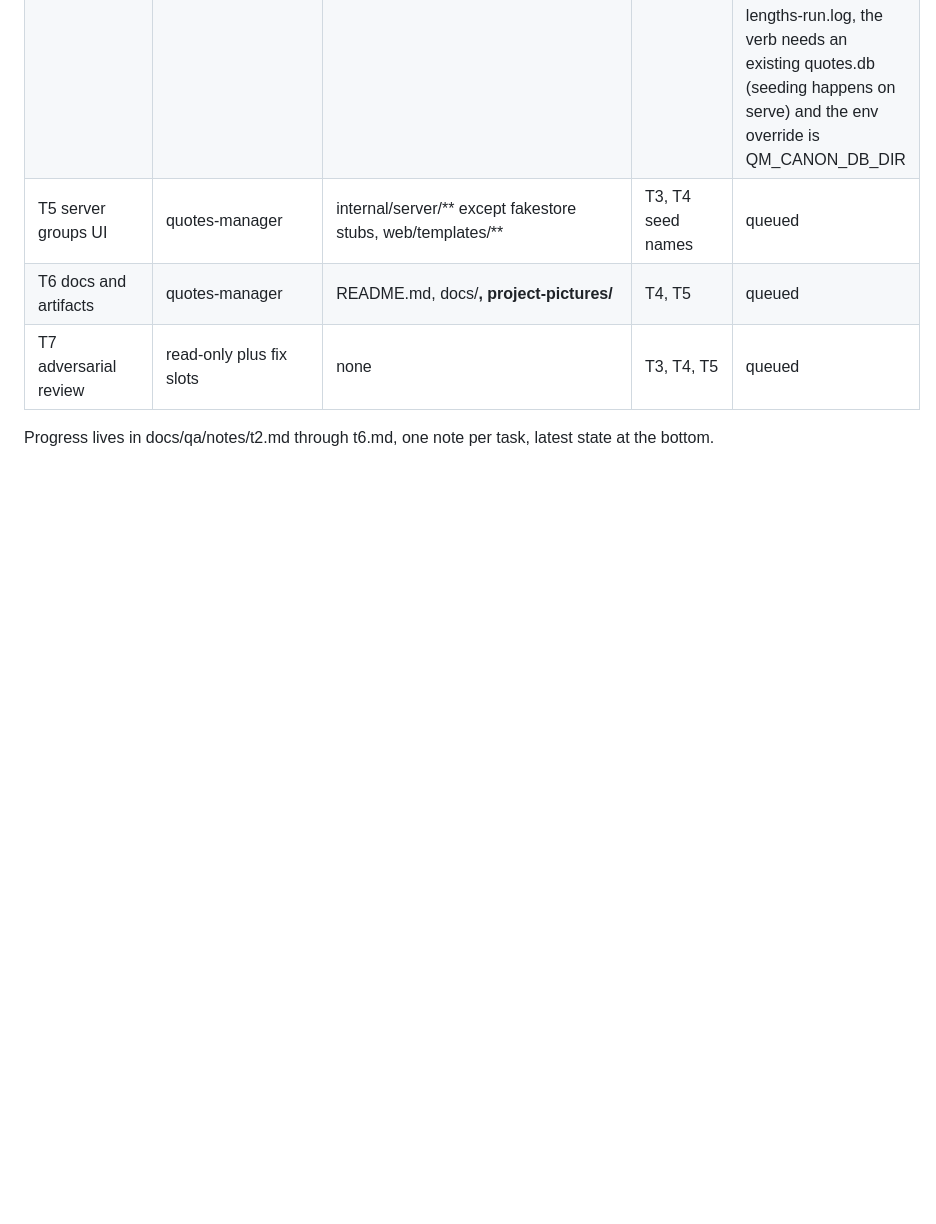
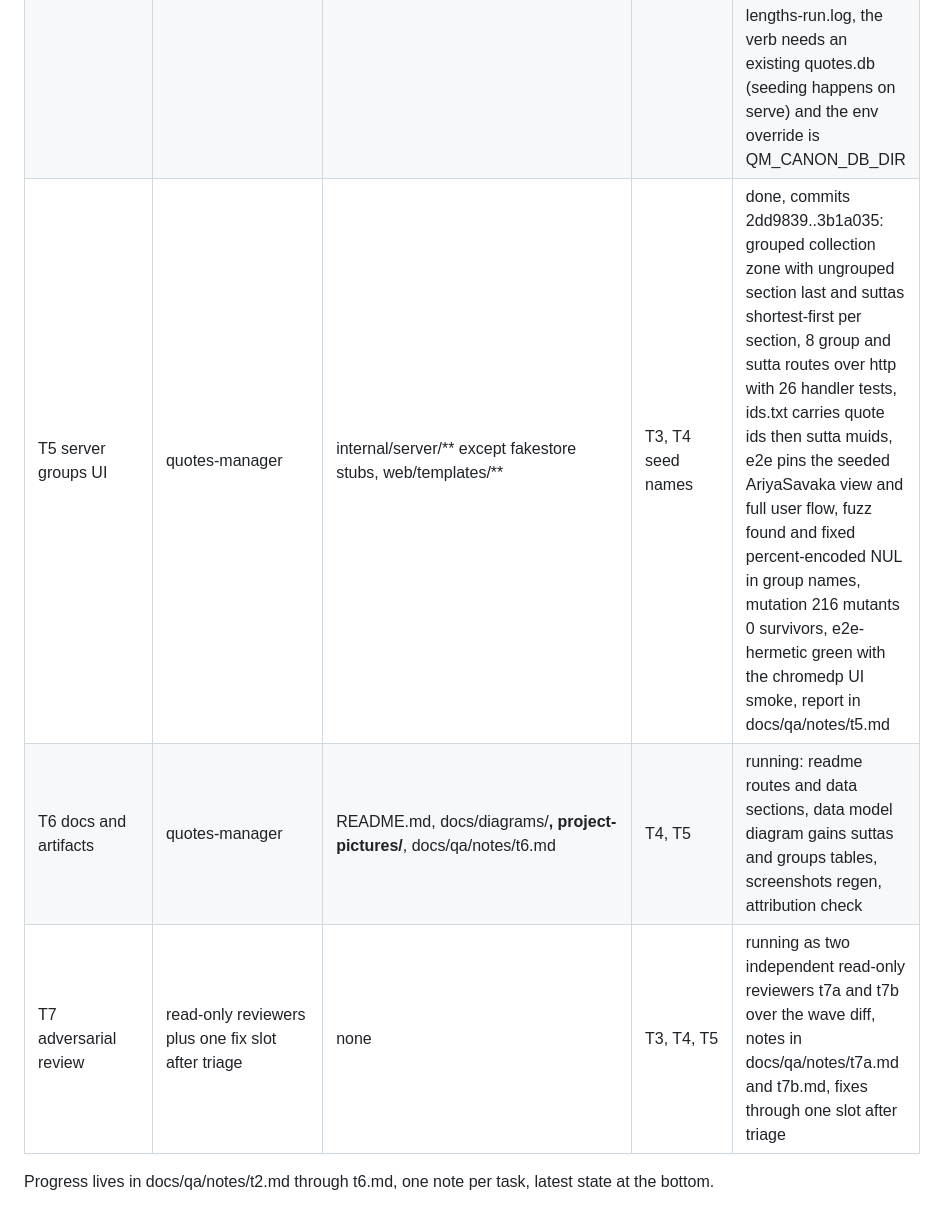
Before and after one commit to lavantien/quotes-manager, a Markdown page: docs/qa/sutta-collections-board.md, the part around the change. Rendered like a GitHub page; blank space fills up the shorter version.

Commit message:
docs: close t5 and launch the docs and review lanes

```diff
--- a/docs/qa/sutta-collections-board.md
+++ b/docs/qa/sutta-collections-board.md
@@ -16,8 +16,8 @@ First launch attempt (2026-10-20 18:20) landed all three agents in a web-only to
 | T2 sutta package | quotes-manager | internal/sutta/** | dump committed | done 20:20, commit 45aae98: contract delivered, 16 groups and 471 suttas pinned from manual derivation, fuzz 2 real finds fixed, mutation zero survivors, artifact-forced deltas recorded in docs/qa/notes/t2.md |
 | T3 store groups+suttas | quotes-manager | internal/store/**, internal/server/server_fakestore_test.go stubs only | none | done, commits 312179f..f99c8d2 plus fixture plus 6c39455: agent stopped idle before the gate verdict, main reran the gate (235 mutants, 219 killed, 16 invalid, 0 survived, docs/qa/logs/store-mutation-gate.log) and committed the 2 survivor-killing assertions, final report in docs/qa/notes/t3.md |
 | T4 extract+seed wiring | quotes-manager | internal/cli/extract*.go, internal/seed/**, database/seed.sql | T2 | done, commits 4b46c92..77dc0f9: extract renders the dump tables into seed.sql (109 quotes, 471 suttas, 16 groups, AriyaSavaka collection id 1), sample collection seeding removed, qm suttas --lengths fills lengths from the published graph db, qm query suttas lists the registry and per-collection group-ordered output, deviations in docs/qa/notes/t4.md, main verified the verb end to end on 2026-10-20 19:33: 408 of 471 lengths from the published db in 2 seconds, collection 1 head AN 2.131 at 4 segments, tail DN 15 at 277, log docs/qa/logs/suttas-lengths-run.log, the verb needs an existing quotes.db (seeding happens on serve) and the env override is QM_CANON_DB_DIR |
-| T5 server groups UI | quotes-manager | internal/server/** except fakestore stubs, web/templates/** | T3, T4 seed names | queued |
-| T6 docs and artifacts | quotes-manager | README.md, docs/**, project-pictures/** | T4, T5 | queued |
-| T7 adversarial review | read-only plus fix slots | none | T3, T4, T5 | queued |
+| T5 server groups UI | quotes-manager | internal/server/** except fakestore stubs, web/templates/** | T3, T4 seed names | done, commits 2dd9839..3b1a035: grouped collection zone with ungrouped section last and suttas shortest-first per section, 8 group and sutta routes over http with 26 handler tests, ids.txt carries quote ids then sutta muids, e2e pins the seeded AriyaSavaka view and full user flow, fuzz found and fixed percent-encoded NUL in group names, mutation 216 mutants 0 survivors, e2e-hermetic green with the chromedp UI smoke, report in docs/qa/notes/t5.md |
+| T6 docs and artifacts | quotes-manager | README.md, docs/diagrams/**, project-pictures/**, docs/qa/notes/t6.md | T4, T5 | running: readme routes and data sections, data model diagram gains suttas and groups tables, screenshots regen, attribution check |
+| T7 adversarial review | read-only reviewers plus one fix slot after triage | none | T3, T4, T5 | running as two independent read-only reviewers t7a and t7b over the wave diff, notes in docs/qa/notes/t7a.md and t7b.md, fixes through one slot after triage |
 
 Progress lives in docs/qa/notes/t2.md through t6.md, one note per task, latest state at the bottom.
```
